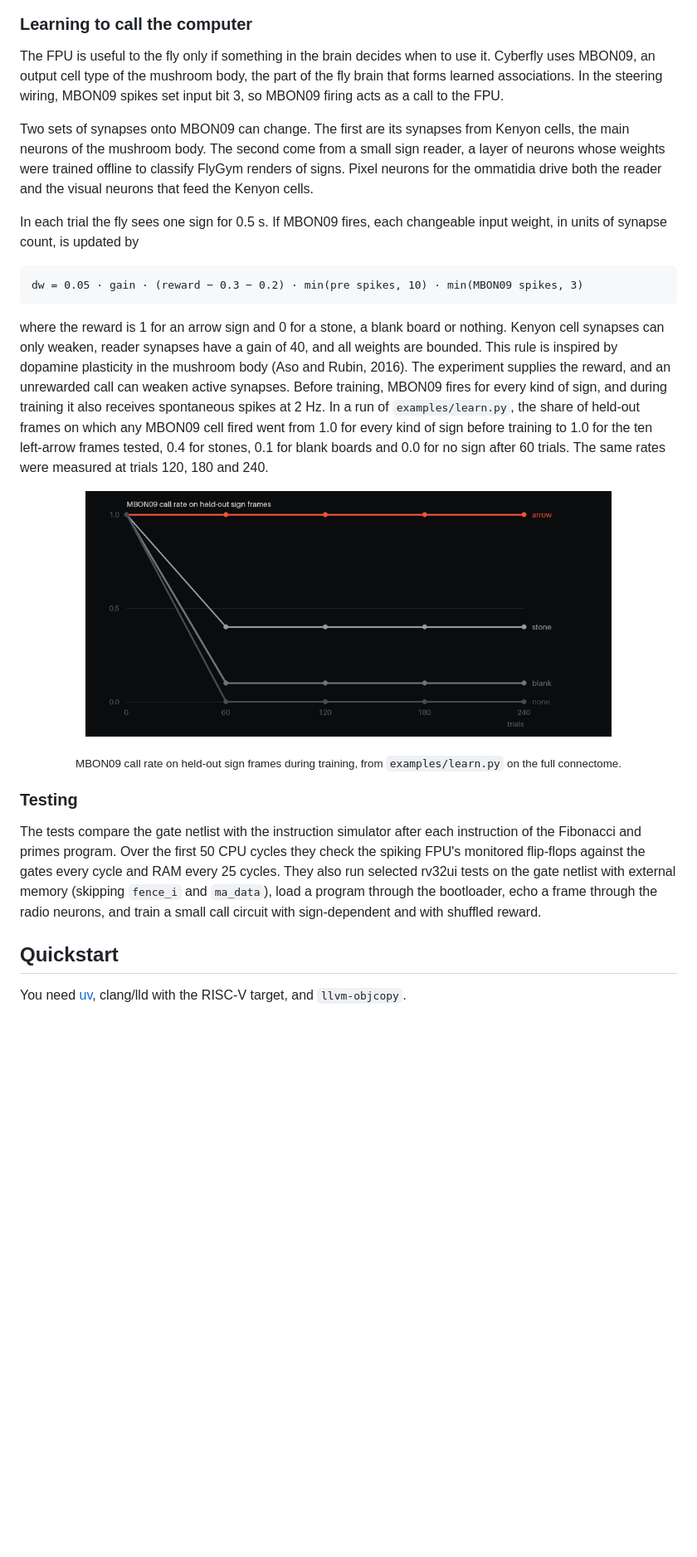
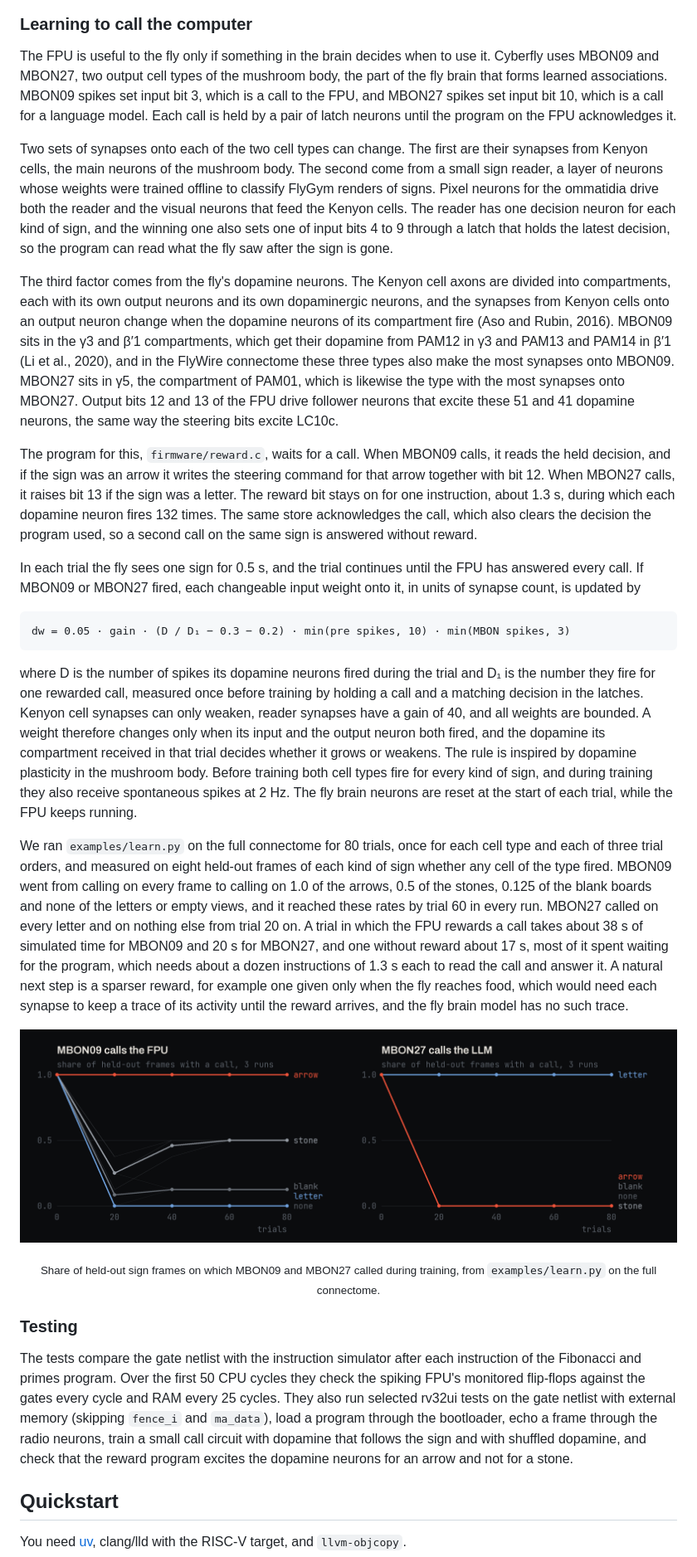
Before and after one commit to bodow1/cyberfly, a Markdown page: README.md, the part around one of its changes. Shown at 83% size. Rendered like a GitHub page; pictures changed too: docs/fig_learning.png; blank space fills up the shorter version.

Commit message:
Reward call learning through the fly's dopamine neurons

````diff
--- a/README.md
+++ b/README.md
@@ -85,24 +85,30 @@ The radio lets the FPU exchange messages with the outside world through one tran
 
 ### Learning to call the computer
 
-The FPU is useful to the fly only if something in the brain decides when to use it. Cyberfly uses MBON09, an output cell type of the mushroom body, the part of the fly brain that forms learned associations. In the steering wiring, MBON09 spikes set input bit 3, so MBON09 firing acts as a call to the FPU.
+The FPU is useful to the fly only if something in the brain decides when to use it. Cyberfly uses MBON09 and MBON27, two output cell types of the mushroom body, the part of the fly brain that forms learned associations. MBON09 spikes set input bit 3, which is a call to the FPU, and MBON27 spikes set input bit 10, which is a call for a language model. Each call is held by a pair of latch neurons until the program on the FPU acknowledges it.
 
-Two sets of synapses onto MBON09 can change. The first are its synapses from Kenyon cells, the main neurons of the mushroom body. The second come from a small sign reader, a layer of neurons whose weights were trained offline to classify FlyGym renders of signs. Pixel neurons for the ommatidia drive both the reader and the visual neurons that feed the Kenyon cells.
+Two sets of synapses onto each of the two cell types can change. The first are their synapses from Kenyon cells, the main neurons of the mushroom body. The second come from a small sign reader, a layer of neurons whose weights were trained offline to classify FlyGym renders of signs. Pixel neurons for the ommatidia drive both the reader and the visual neurons that feed the Kenyon cells. The reader has one decision neuron for each kind of sign, and the winning one also sets one of input bits 4 to 9 through a latch that holds the latest decision, so the program can read what the fly saw after the sign is gone.
 
-In each trial the fly sees one sign for 0.5 s. If MBON09 fires, each changeable input weight, in units of synapse count, is updated by
+The third factor comes from the fly's dopamine neurons. The Kenyon cell axons are divided into compartments, each with its own output neurons and its own dopaminergic neurons, and the synapses from Kenyon cells onto an output neuron change when the dopamine neurons of its compartment fire (Aso and Rubin, 2016). MBON09 sits in the γ3 and β′1 compartments, which get their dopamine from PAM12 in γ3 and PAM13 and PAM14 in β′1 (Li et al., 2020), and in the FlyWire connectome these three types also make the most synapses onto MBON09. MBON27 sits in γ5, the compartment of PAM01, which is likewise the type with the most synapses onto MBON27. Output bits 12 and 13 of the FPU drive follower neurons that excite these 51 and 41 dopamine neurons, the same way the steering bits excite LC10c.
+
+The program for this, `firmware/reward.c`, waits for a call. When MBON09 calls, it reads the held decision, and if the sign was an arrow it writes the steering command for that arrow together with bit 12. When MBON27 calls, it raises bit 13 if the sign was a letter. The reward bit stays on for one instruction, about 1.3 s, during which each dopamine neuron fires 132 times. The same store acknowledges the call, which also clears the decision the program used, so a second call on the same sign is answered without reward.
+
+In each trial the fly sees one sign for 0.5 s, and the trial continues until the FPU has answered every call. If MBON09 or MBON27 fired, each changeable input weight onto it, in units of synapse count, is updated by
 
 ```
-dw = 0.05 · gain · (reward − 0.3 − 0.2) · min(pre spikes, 10) · min(MBON09 spikes, 3)
+dw = 0.05 · gain · (D / D₁ − 0.3 − 0.2) · min(pre spikes, 10) · min(MBON spikes, 3)
 ```
 
-where the reward is 1 for an arrow sign and 0 for a stone, a blank board or nothing. Kenyon cell synapses can only weaken, reader synapses have a gain of 40, and all weights are bounded. This rule is inspired by dopamine plasticity in the mushroom body (Aso and Rubin, 2016). The experiment supplies the reward, and an unrewarded call can weaken active synapses. Before training, MBON09 fires for every kind of sign, and during training it also receives spontaneous spikes at 2 Hz. In a run of `examples/learn.py`, the share of held-out frames on which any MBON09 cell fired went from 1.0 for every kind of sign before training to 1.0 for the ten left-arrow frames tested, 0.4 for stones, 0.1 for blank boards and 0.0 for no sign after 60 trials. The same rates were measured at trials 120, 180 and 240.
+where D is the number of spikes its dopamine neurons fired during the trial and D₁ is the number they fire for one rewarded call, measured once before training by holding a call and a matching decision in the latches. Kenyon cell synapses can only weaken, reader synapses have a gain of 40, and all weights are bounded. A weight therefore changes only when its input and the output neuron both fired, and the dopamine its compartment received in that trial decides whether it grows or weakens. The rule is inspired by dopamine plasticity in the mushroom body. Before training both cell types fire for every kind of sign, and during training they also receive spontaneous spikes at 2 Hz. The fly brain neurons are reset at the start of each trial, while the FPU keeps running.
 
-<p align="center"><img src="docs/fig_learning.png" width="80%"></p>
-<p align="center"><sub>MBON09 call rate on held-out sign frames during training, from <code>examples/learn.py</code> on the full connectome.</sub></p>
+We ran `examples/learn.py` on the full connectome for 80 trials, once for each cell type and each of three trial orders, and measured on eight held-out frames of each kind of sign whether any cell of the type fired. MBON09 went from calling on every frame to calling on 1.0 of the arrows, 0.5 of the stones, 0.125 of the blank boards and none of the letters or empty views, and it reached these rates by trial 60 in every run. MBON27 called on every letter and on nothing else from trial 20 on. A trial in which the FPU rewards a call takes about 38 s of simulated time for MBON09 and 20 s for MBON27, and one without reward about 17 s, most of it spent waiting for the program, which needs about a dozen instructions of 1.3 s each to read the call and answer it. A natural next step is a sparser reward, for example one given only when the fly reaches food, which would need each synapse to keep a trace of its activity until the reward arrives, and the fly brain model has no such trace.
+
+<p align="center"><img src="docs/fig_learning.png" alt="MBON09 keeps calling on arrows and MBON27 on letters, while calls on other signs drop." width="100%"></p>
+<p align="center"><sub>Share of held-out sign frames on which MBON09 and MBON27 called during training, from <code>examples/learn.py</code> on the full connectome.</sub></p>
 
 ### Testing
 
-The tests compare the gate netlist with the instruction simulator after each instruction of the Fibonacci and primes program. Over the first 50 CPU cycles they check the spiking FPU's monitored flip-flops against the gates every cycle and RAM every 25 cycles. They also run selected rv32ui tests on the gate netlist with external memory (skipping `fence_i` and `ma_data`), load a program through the bootloader, echo a frame through the radio neurons, and train a small call circuit with sign-dependent and with shuffled reward.
+The tests compare the gate netlist with the instruction simulator after each instruction of the Fibonacci and primes program. Over the first 50 CPU cycles they check the spiking FPU's monitored flip-flops against the gates every cycle and RAM every 25 cycles. They also run selected rv32ui tests on the gate netlist with external memory (skipping `fence_i` and `ma_data`), load a program through the bootloader, echo a frame through the radio neurons, train a small call circuit with dopamine that follows the sign and with shuffled dopamine, and check that the reward program excites the dopamine neurons for an arrow and not for a stone.
 
 ## Quickstart
 
````
Also changed, not shown: other parts of README.md (+7 -7 lines), 10 other files.
